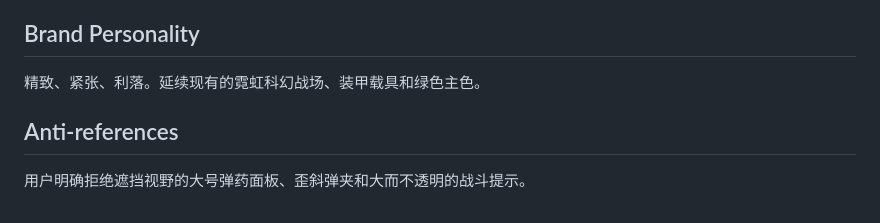
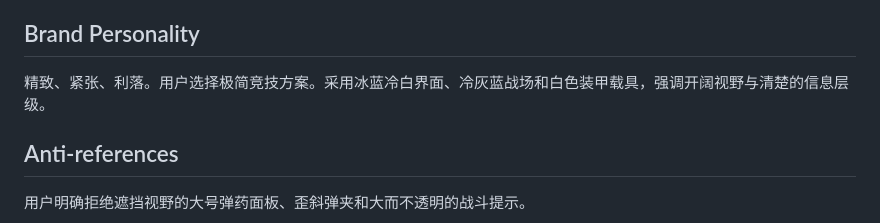
Before and after one commit to chijiachen2006/neon-exclusion, a Markdown page: PRODUCT.md, the part around the change. GitHub-like rendering.

```diff
--- a/PRODUCT.md
+++ b/PRODUCT.md
@@ -11,7 +11,7 @@ product
 零安装的俯视角射击游戏。通过十波敌人、两场有辨识度的 Boss 战和可进化的武器构筑，提供完整的一局体验；通关后可继续无尽挑战。
 
 ## Brand Personality
-精致、紧张、利落。延续现有的霓虹科幻战场、装甲载具和绿色主色。
+精致、紧张、利落。用户选择极简竞技方案。采用冰蓝冷白界面、冷灰蓝战场和白色装甲载具，强调开阔视野与清楚的信息层级。
 
 ## Anti-references
 用户明确拒绝遮挡视野的大号弹药面板、歪斜弹夹和大而不透明的战斗提示。
```
Also changed, not shown: README.md (+3 -1 lines), assets/mobile-preview.png, 6 other files.
